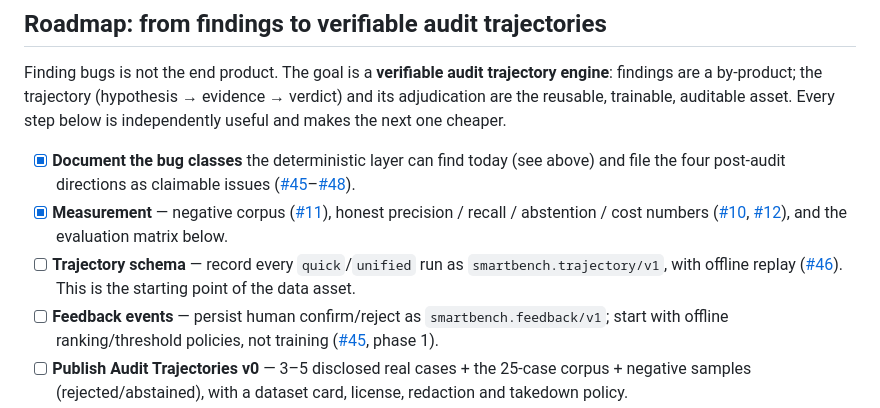
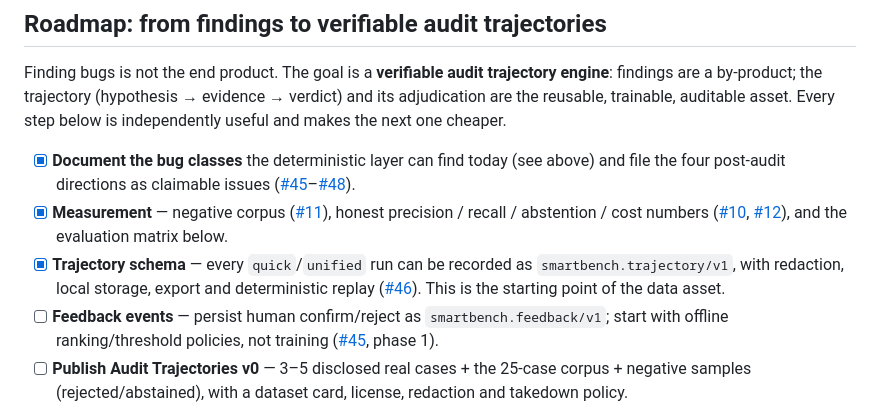
Before and after one commit to xianyu-sheng/SmartBench, a Markdown page: README.md, the part around the change. Drawn GitHub-style.

Commit message:
docs: mark the trajectory schema step complete

```diff
--- a/README.md
+++ b/README.md
@@ -295,7 +295,7 @@ Finding bugs is not the end product. The goal is a **verifiable audit trajectory
 
 - [x] **Document the bug classes** the deterministic layer can find today (see above) and file the four post-audit directions as claimable issues ([#45](https://github.com/xianyu-sheng/SmartBench/issues/45)–[#48](https://github.com/xianyu-sheng/SmartBench/issues/48)).
 - [x] **Measurement** — negative corpus ([#11](https://github.com/xianyu-sheng/SmartBench/issues/11)), honest precision / recall / abstention / cost numbers ([#10](https://github.com/xianyu-sheng/SmartBench/issues/10), [#12](https://github.com/xianyu-sheng/SmartBench/issues/12)), and the evaluation matrix below.
-- [ ] **Trajectory schema** — record every `quick`/`unified` run as `smartbench.trajectory/v1`, with offline replay ([#46](https://github.com/xianyu-sheng/SmartBench/issues/46)). This is the starting point of the data asset.
+- [x] **Trajectory schema** — every `quick`/`unified` run can be recorded as `smartbench.trajectory/v1`, with redaction, local storage, export and deterministic replay ([#46](https://github.com/xianyu-sheng/SmartBench/issues/46)). This is the starting point of the data asset.
 - [ ] **Feedback events** — persist human confirm/reject as `smartbench.feedback/v1`; start with offline ranking/threshold policies, not training ([#45](https://github.com/xianyu-sheng/SmartBench/issues/45), phase 1).
 - [ ] **Publish Audit Trajectories v0** — 3–5 disclosed real cases + the 25-case corpus + negative samples (rejected/abstained), with a dataset card, license, redaction and takedown policy.
 - [ ] **Container sandbox** — a rootless container backend for dynamic verification ([#47](https://github.com/xianyu-sheng/SmartBench/issues/47)); small, low-risk, raises the trust level of "verified".
```
Also changed, not shown: README_CN.md (+1 -1 lines).
